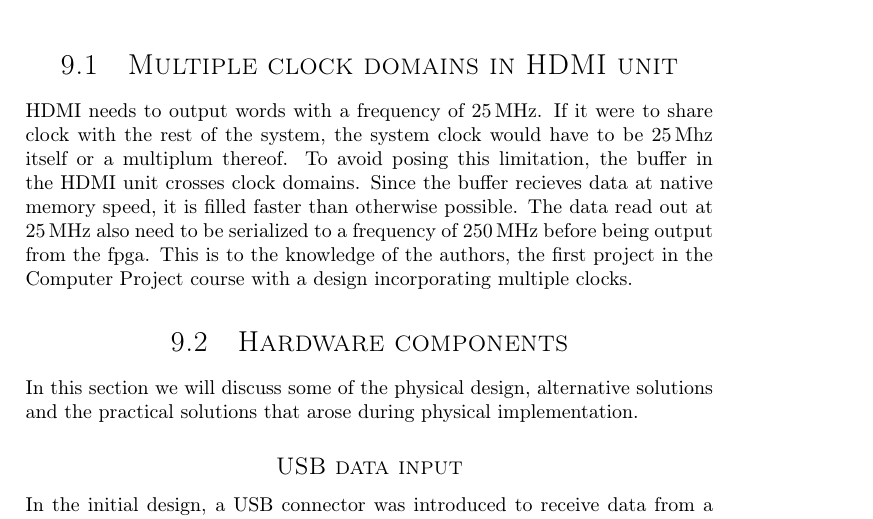
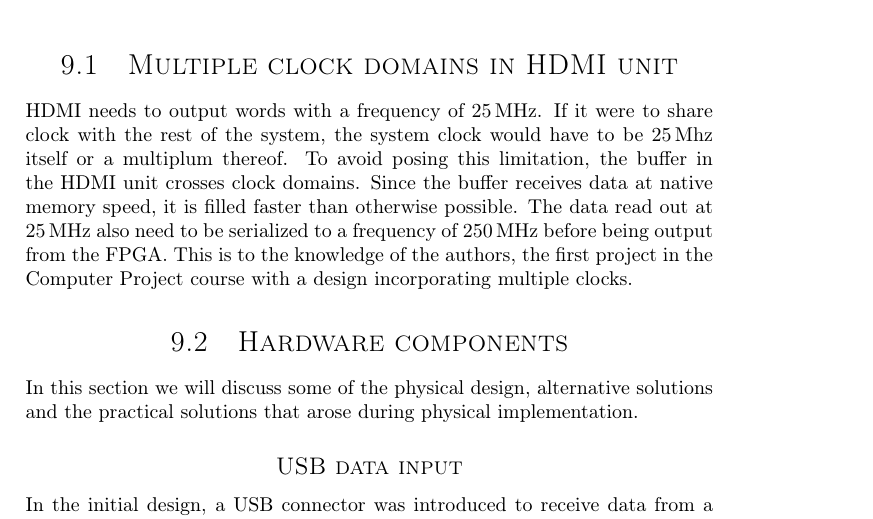
Before and after one commit to dmpro2014/report, a LaTeX thesis (report/main/report.tex, which reads report/discussion/discussion.tex): part of page 50 of 66, cut so that both start at the same text. Compiled offline with pdfLaTeX.

Commit message:
HDMI Discussion: Fix typos.

```diff
--- a/report/discussion/discussion.tex
+++ b/report/discussion/discussion.tex
@@ -6,8 +6,8 @@
 HDMI needs to output words with a frequency of \SI{25}{MHz}.
 If it were to share clock with the rest of the system, the system clock would have to be \SI{25}{Mhz} itself or a multiplum thereof.
 To avoid posing this limitation, the buffer in the HDMI unit crosses clock domains.
-Since the buffer recieves data at native memory speed, it is filled faster than otherwise possible.
-The data read out at \SI{25}{MHz} also need to be serialized to a frequency of \SI{250}{MHz} before being output from the fpga.
+Since the buffer receives data at native memory speed, it is filled faster than otherwise possible.
+The data read out at \SI{25}{MHz} also need to be serialized to a frequency of \SI{250}{MHz} before being output from the FPGA.
 This is to the knowledge of the authors, the first project in the Computer Project course with a design incorporating multiple clocks.
 
 \section{Hardware components}
```
